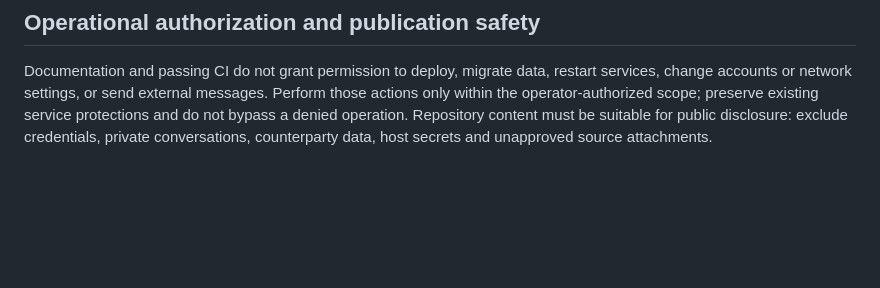
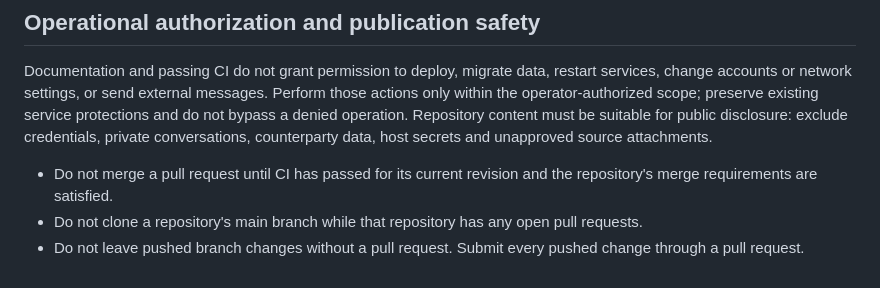
Before and after one commit to GiraffeTechnology/aivan, a Markdown page: AGENTS.md, the part around the change. Rendered like a GitHub page; blank space fills up the shorter version.

Commit message:
docs: clarify CI merge and pull request execution rules (#238)

```diff
--- a/AGENTS.md
+++ b/AGENTS.md
@@ -55,3 +55,7 @@ Before handoff: identify the exact scope and revision, run relevant checks, dist
 ## Operational authorization and publication safety
 
 Documentation and passing CI do not grant permission to deploy, migrate data, restart services, change accounts or network settings, or send external messages. Perform those actions only within the operator-authorized scope; preserve existing service protections and do not bypass a denied operation. Repository content must be suitable for public disclosure: exclude credentials, private conversations, counterparty data, host secrets and unapproved source attachments.
+
+- Do not merge a pull request until CI has passed for its current revision and the repository's merge requirements are satisfied.
+- Do not clone a repository's main branch while that repository has any open pull requests.
+- Do not leave pushed branch changes without a pull request. Submit every pushed change through a pull request.
```
